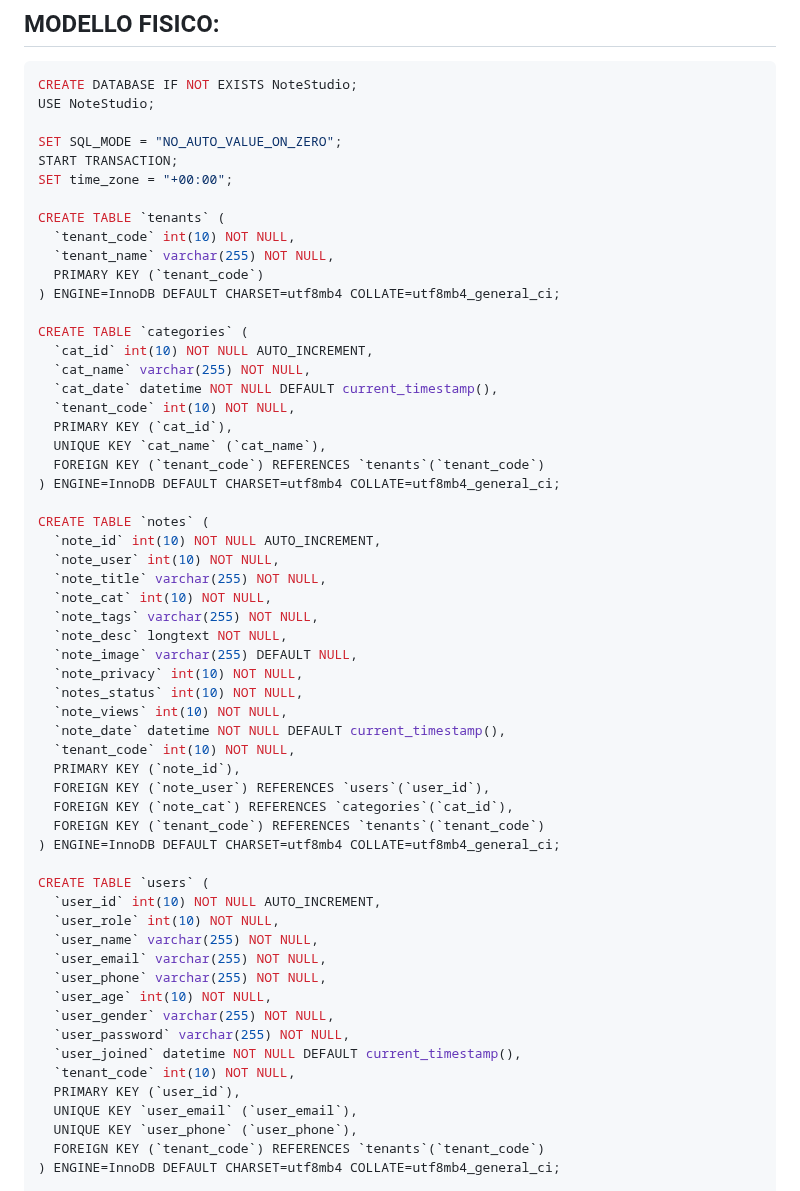
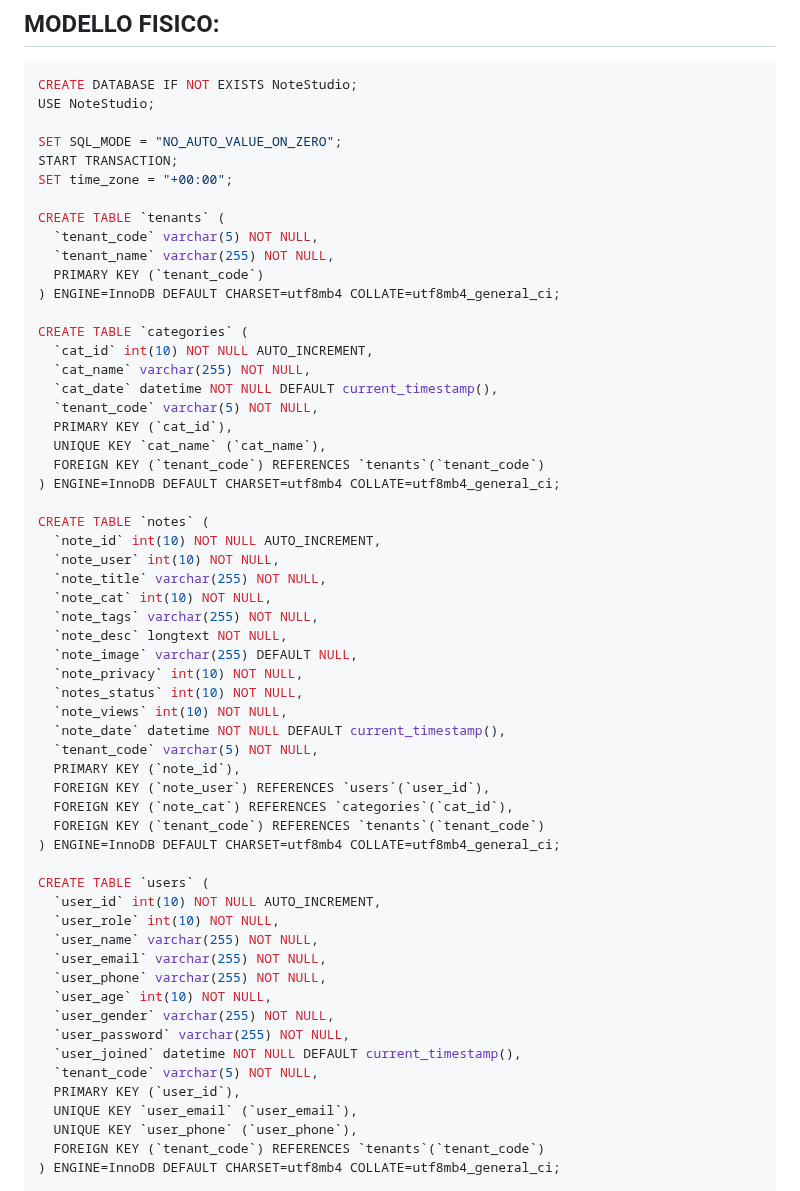
Before and after one commit to Gavoci/NoteStudio, a Markdown page: README.md, the part around the change. Rendered like a GitHub page.

```diff
--- a/README.md
+++ b/README.md
@@ -22,7 +22,7 @@ START TRANSACTION;
 SET time_zone = "+00:00";
 
 CREATE TABLE `tenants` (
-  `tenant_code` int(10) NOT NULL,
+  `tenant_code` varchar(5) NOT NULL,
   `tenant_name` varchar(255) NOT NULL,
   PRIMARY KEY (`tenant_code`)
 ) ENGINE=InnoDB DEFAULT CHARSET=utf8mb4 COLLATE=utf8mb4_general_ci;
@@ -31,7 +31,7 @@ CREATE TABLE `categories` (
   `cat_id` int(10) NOT NULL AUTO_INCREMENT,
   `cat_name` varchar(255) NOT NULL,
   `cat_date` datetime NOT NULL DEFAULT current_timestamp(),
-  `tenant_code` int(10) NOT NULL,
+  `tenant_code` varchar(5) NOT NULL,
   PRIMARY KEY (`cat_id`),
   UNIQUE KEY `cat_name` (`cat_name`),
   FOREIGN KEY (`tenant_code`) REFERENCES `tenants`(`tenant_code`)
@@ -49,7 +49,7 @@ CREATE TABLE `notes` (
   `notes_status` int(10) NOT NULL,
   `note_views` int(10) NOT NULL,
   `note_date` datetime NOT NULL DEFAULT current_timestamp(),
-  `tenant_code` int(10) NOT NULL,
+  `tenant_code` varchar(5) NOT NULL,
   PRIMARY KEY (`note_id`),
   FOREIGN KEY (`note_user`) REFERENCES `users`(`user_id`),
   FOREIGN KEY (`note_cat`) REFERENCES `categories`(`cat_id`),
@@ -66,7 +66,7 @@ CREATE TABLE `users` (
   `user_gender` varchar(255) NOT NULL,
   `user_password` varchar(255) NOT NULL,
   `user_joined` datetime NOT NULL DEFAULT current_timestamp(),
-  `tenant_code` int(10) NOT NULL,
+  `tenant_code` varchar(5) NOT NULL,
   PRIMARY KEY (`user_id`),
   UNIQUE KEY `user_email` (`user_email`),
   UNIQUE KEY `user_phone` (`user_phone`),
```
